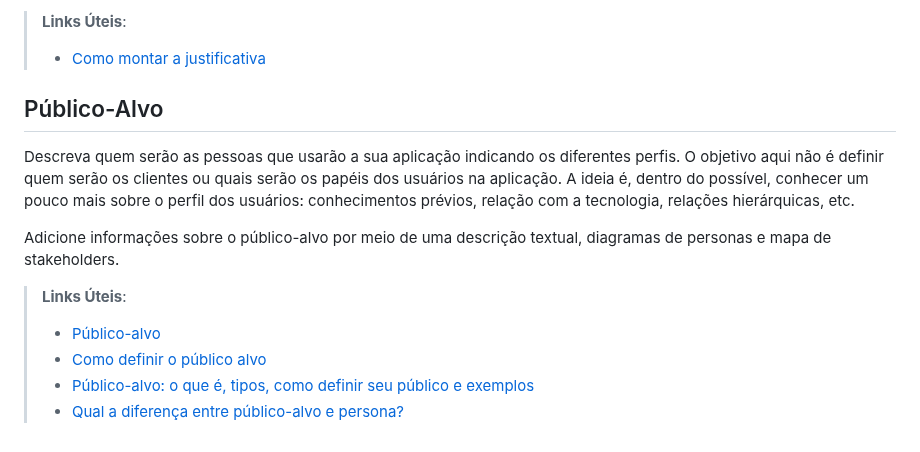
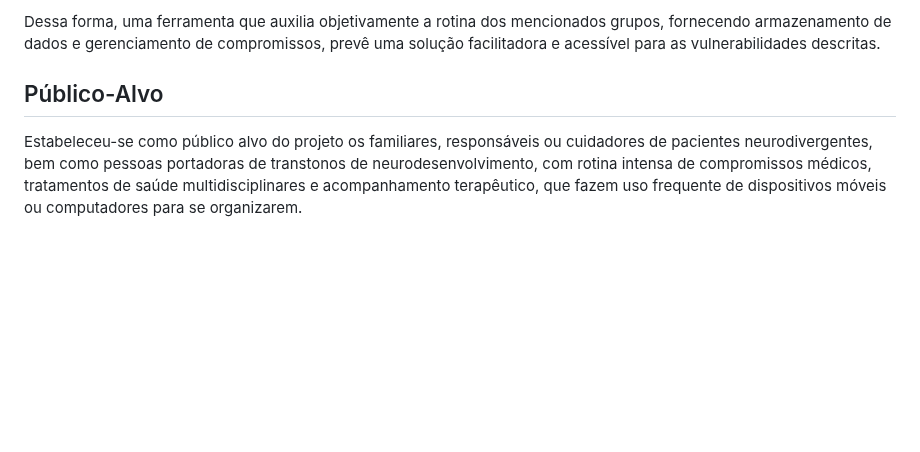
Before and after one commit to ICEI-PUC-Minas-PMV-ADS/E1-PROJ-WEB-T16-Time3-ProjDailyCare, a Markdown page: docs/01-Documentação de Contexto.md, the part around one of its changes. GitHub-like rendering; blank space fills up the shorter version.

Commit message:
Update 01-Documentação de Contexto.md
primeira inserção da documentação

```diff
--- a/docs/01-Documentação de Contexto.md
+++ b/docs/01-Documentação de Contexto.md
@@ -31,16 +49,7 @@ O grupo de trabalho pode fazer uso de questionários, entrevistas e dados estat
 
-> **Links Úteis**:
-> - [Como montar a justificativa](https://guiadamonografia.com.br/como-montar-justificativa-do-tcc/)
+ Dessa forma, uma ferramenta que auxilia objetivamente a rotina dos mencionados grupos, fornecendo armazenamento de dados e gerenciamento de compromissos, prevê uma solução facilitadora e acessível para as vulnerabilidades descritas.
+
 
 ## Público-Alvo
 
-Descreva quem serão as pessoas que usarão a sua aplicação indicando os diferentes perfis. O objetivo aqui não é definir quem serão os clientes ou quais serão os papéis dos usuários na aplicação. A ideia é, dentro do possível, conhecer um pouco mais sobre o perfil dos usuários: conhecimentos prévios, relação com a tecnologia, relações
-hierárquicas, etc.
-
-Adicione informações sobre o público-alvo por meio de uma descrição textual, diagramas de personas e mapa de stakeholders.
-
-> **Links Úteis**:
-> - [Público-alvo](https://blog.hotmart.com/pt-br/publico-alvo/)
-> - [Como definir o público alvo](https://exame.com/pme/5-dicas-essenciais-para-definir-o-publico-alvo-do-seu-negocio/)
-> - [Público-alvo: o que é, tipos, como definir seu público e exemplos](https://klickpages.com.br/blog/publico-alvo-o-que-e/)
-> - [Qual a diferença entre público-alvo e persona?](https://rockcontent.com/blog/diferenca-publico-alvo-e-persona/)
+ Estabeleceu-se como público alvo do projeto os familiares, responsáveis ou cuidadores de pacientes neurodivergentes, bem como pessoas portadoras de transtonos de neurodesenvolvimento, com rotina intensa de compromissos médicos, tratamentos de saúde multidisciplinares e acompanhamento terapêutico, que fazem uso frequente de dispositivos móveis ou computadores para se organizarem.
```
Also changed, not shown: other parts of docs/01-Documentação de Contexto.md (+33 -15 lines).
